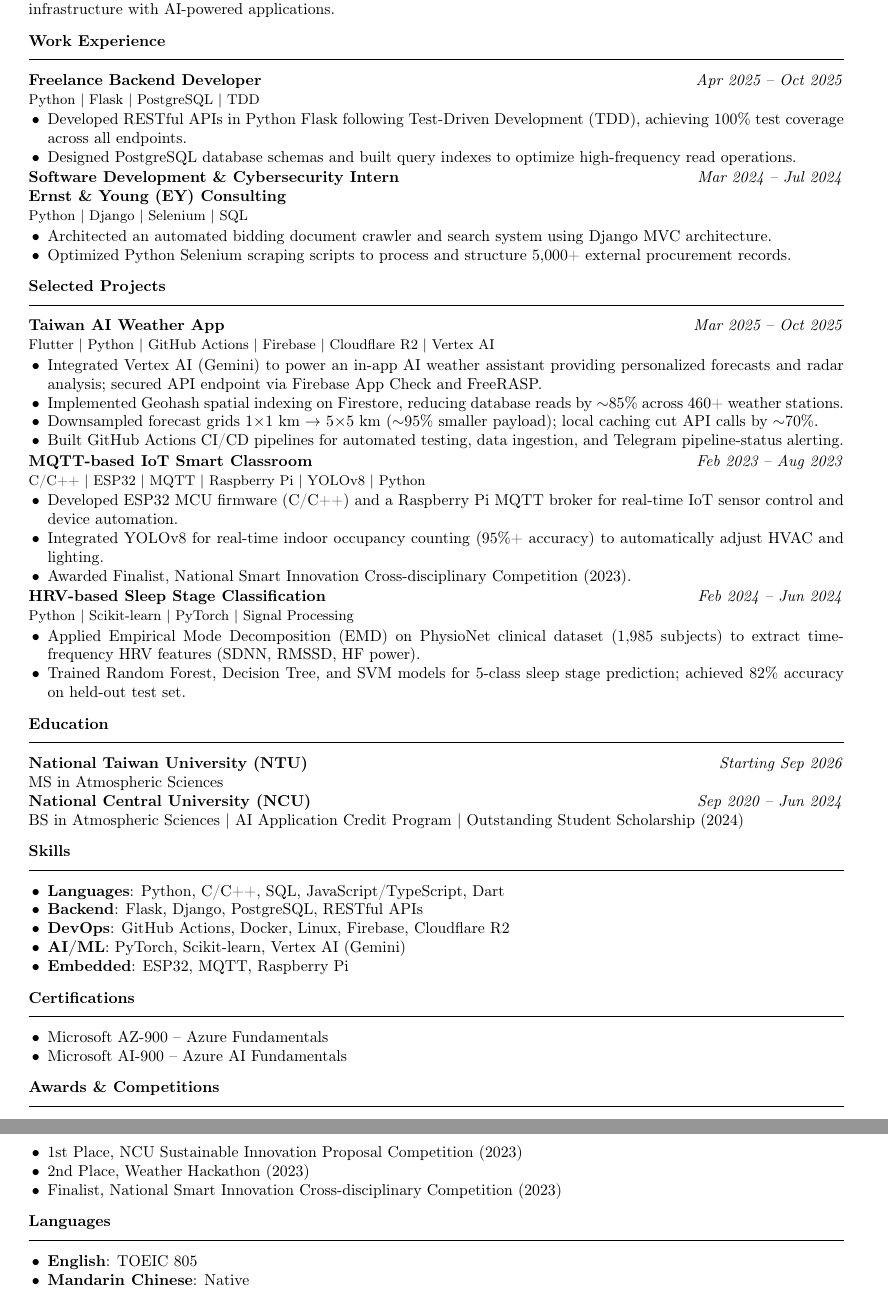
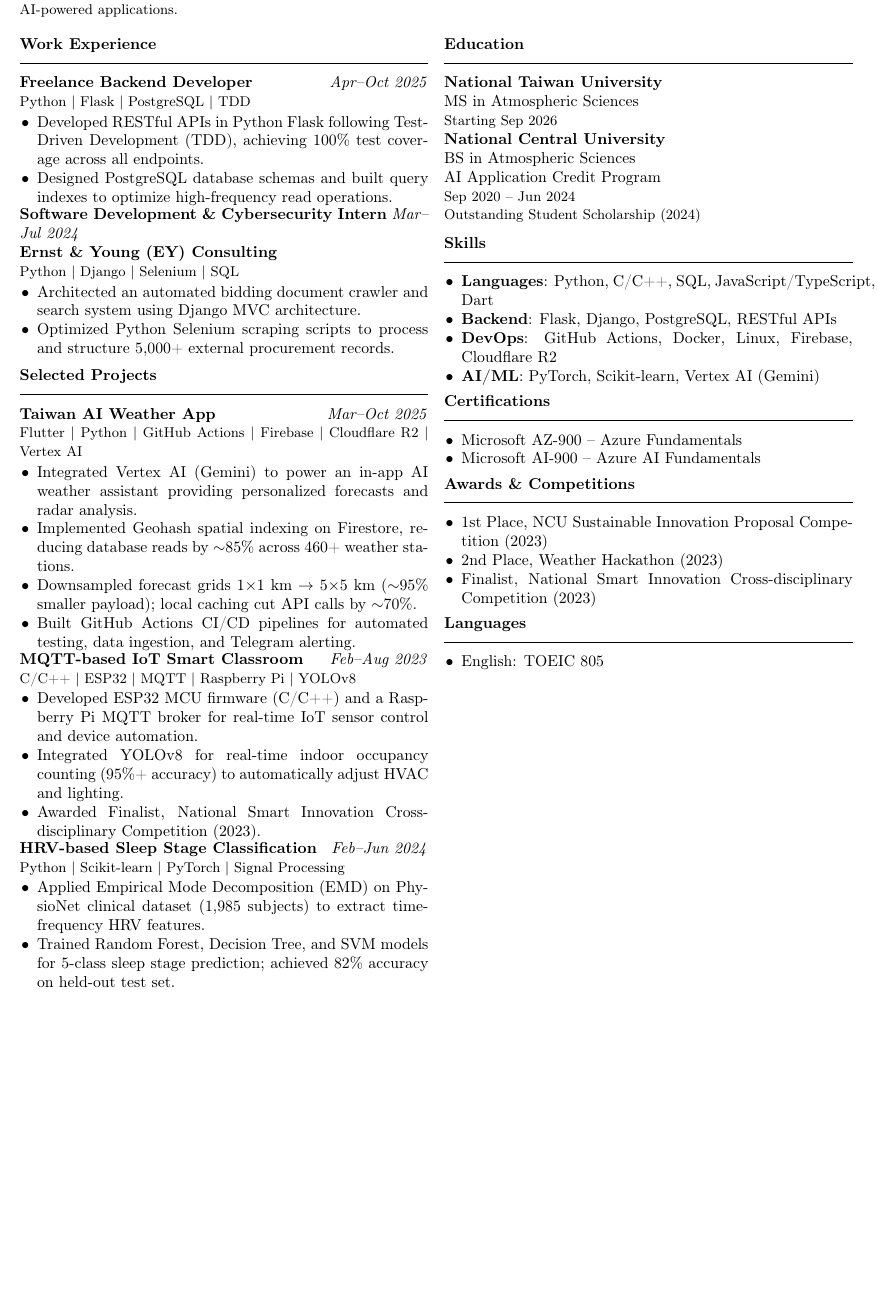
Before and after one commit to Payne721401/portfolio, a LaTeX CV (cv/cv.tex): two parts of pages 1 and 2 of 2 before the commit and part of the page after it, the two joined at a grey line, cut so that both start at the same text, the shorter picture padded with empty space. Compiled offline with pdfLaTeX.

Commit message:
docs: rewrite cv.tex with updated resume content and A4 layout

```diff
--- a/cv/cv.tex
+++ b/cv/cv.tex
@@ -6,11 +6,12 @@
 
 \usepackage[T1]{fontenc}
 \usepackage[utf8]{inputenc}
-\usepackage[top=1cm, bottom=1cm, left=1.4cm, right=1.4cm]{geometry}
+\usepackage[top=0.8cm, bottom=0.8cm, left=1.2cm, right=1.2cm]{geometry}
 \usepackage[hidelinks, colorlinks=true, urlcolor=black]{hyperref}
 \usepackage{titlesec}
 \usepackage{enumitem}
 \usepackage{parskip}
+\usepackage{multicol}
 
 \pagestyle{empty}
 \setlength{\parindent}{0pt}
@@ -19,11 +20,11 @@
 % ---- Section style -------------------------------------------
 \titleformat{\section}
   {\bfseries\normalsize}{}{0em}{}
-  [\vspace{-3pt}\rule{\linewidth}{0.6pt}\vspace{2pt}]
-\titlespacing*{\section}{0pt}{8pt}{2pt}
+  [\vspace{-3pt}\rule{\linewidth}{0.5pt}\vspace{1.5pt}]
+\titlespacing*{\section}{0pt}{6pt}{2pt}
 
 % ---- List style ----------------------------------------------
-\setlist[itemize]{noitemsep, topsep=1pt, parsep=0pt, leftmargin=1.2em, itemsep=0pt}
+\setlist[itemize]{noitemsep, topsep=1pt, parsep=0pt, leftmargin=1.1em, itemsep=0pt}
 
 % ==============================================================
 \begin{document}
@@ -41,63 +42,70 @@
 
 % ---- SUMMARY -------------------------------------------------
 \section{Summary}
-Software engineer with a background in atmospheric science, applied ML, and data engineering. Experienced in building backend APIs, CI/CD automation pipelines, and embedded IoT systems. Passionate about bridging real-world data infrastructure with AI-powered applications.
+{\small Software engineer with a background in atmospheric science, applied ML, and data engineering. Experienced in building backend APIs, CI/CD automation pipelines, and embedded IoT systems. Passionate about bridging real-world data infrastructure with AI-powered applications.}\vspace{-2pt}
 
-% ---- WORK EXPERIENCE -----------------------------------------
+% ---- TWO-COLUMN LAYOUT ----------------------------------------
+\begin{multicols}{2}
+
+% ---- LEFT COLUMN: WORK EXPERIENCE & PROJECTS ---------------
 \section{Work Experience}
 
-\noindent\textbf{Freelance Backend Developer} \hfill \textit{Apr 2025 -- Oct 2025}\\
+\noindent\textbf{Freelance Backend Developer} \hfill \textit{Apr--Oct 2025}\\
 {\small Python \textbar\ Flask \textbar\ PostgreSQL \textbar\ TDD}
 \begin{itemize}
   \item Developed RESTful APIs in Python Flask following Test-Driven Development (TDD), achieving 100\% test coverage across all endpoints.
   \item Designed PostgreSQL database schemas and built query indexes to optimize high-frequency read operations.
-\end{itemize}
+\end{itemize}\vspace{-2pt}
 
-\noindent\textbf{Software Development \& Cybersecurity Intern} \hfill \textit{Mar 2024 -- Jul 2024}\\
+\noindent\textbf{Software Development \& Cybersecurity Intern} \hfill \textit{Mar--Jul 2024}\\
 \textbf{Ernst \& Young (EY) Consulting}\\
 {\small Python \textbar\ Django \textbar\ Selenium \textbar\ SQL}
 \begin{itemize}
   \item Architected an automated bidding document crawler and search system using Django MVC architecture.
   \item Optimized Python Selenium scraping scripts to process and structure 5,000+ external procurement records.
-\end{itemize}
+\end{itemize}\vspace{-2pt}
 
-% ---- SELECTED PROJECTS ---------------------------------------
 \section{Selected Projects}
 
-\noindent\textbf{Taiwan AI Weather App} \hfill \textit{Mar 2025 -- Oct 2025}\\
+\noindent\textbf{Taiwan AI Weather App} \hfill \textit{Mar--Oct 2025}\\
 {\small Flutter \textbar\ Python \textbar\ GitHub Actions \textbar\ Firebase \textbar\ Cloudflare R2 \textbar\ Vertex AI}
 \begin{itemize}
-  \item Integrated Vertex AI (Gemini) to power an in-app AI weather assistant providing personalized forecasts and radar analysis; secured API endpoint via Firebase App Check and FreeRASP.
+  \item Integrated Vertex AI (Gemini) to power an in-app AI weather assistant providing personalized forecasts and radar analysis.
   \item Implemented Geohash spatial indexing on Firestore, reducing database reads by $\sim$85\% across 460+ weather stations.
   \item Downsampled forecast grids 1×1 km $\to$ 5×5 km ($\sim$95\% smaller payload); local caching cut API calls by $\sim$70\%.
-  \item Built GitHub Actions CI/CD pipelines for automated testing, data ingestion, and Telegram pipeline-status alerting.
-\end{itemize}
+  \item Built GitHub Actions CI/CD pipelines for automated testing, data ingestion, and Telegram alerting.
+\end{itemize}\vspace{-2pt}
 
-\noindent\textbf{MQTT-based IoT Smart Classroom} \hfill \textit{Feb 2023 -- Aug 2023}\\
-{\small C/C++ \textbar\ ESP32 \textbar\ MQTT \textbar\ Raspberry Pi \textbar\ YOLOv8 \textbar\ Python}
+\noindent\textbf{MQTT-based IoT Smart Classroom} \hfill \textit{Feb--Aug 2023}\\
+{\small C/C++ \textbar\ ESP32 \textbar\ MQTT \textbar\ Raspberry Pi \textbar\ YOLOv8}
 \begin{itemize}
   \item Developed ESP32 MCU firmware (C/C++) and a Raspberry Pi MQTT broker for real-time IoT sensor control and device automation.
   \item Integrated YOLOv8 for real-time indoor occupancy counting (95\%+ accuracy) to automatically adjust HVAC and lighting.
   \item Awarded Finalist, National Smart Innovation Cross-disciplinary Competition (2023).
-\end{itemize}
+\end{itemize}\vspace{-2pt}
 
-\noindent\textbf{HRV-based Sleep Stage Classification} \hfill \textit{Feb 2024 -- Jun 2024}\\
+\noindent\textbf{HRV-based Sleep Stage Classification} \hfill \textit{Feb--Jun 2024}\\
 {\small Python \textbar\ Scikit-learn \textbar\ PyTorch \textbar\ Signal Processing}
 \begin{itemize}
-  \item Applied Empirical Mode Decomposition (EMD) on PhysioNet clinical dataset (1,985 subjects) to extract time-frequency HRV features (SDNN, RMSSD, HF power).
+  \item Applied Empirical Mode Decomposition (EMD) on PhysioNet clinical dataset (1,985 subjects) to extract time-frequency HRV features.
   \item Trained Random Forest, Decision Tree, and SVM models for 5-class sleep stage prediction; achieved 82\% accuracy on held-out test set.
 \end{itemize}
 
-% ---- EDUCATION -----------------------------------------------
+% ---- RIGHT COLUMN: EDUCATION & SKILLS ----------------------
+\columnbreak
+
 \section{Education}
 
-\noindent\textbf{National Taiwan University (NTU)} \hfill \textit{Starting Sep 2026}\\
-MS in Atmospheric Sciences
+\noindent\textbf{National Taiwan University}\\
+MS in Atmospheric Sciences\\
+{\small Starting Sep 2026}
 
-\noindent\textbf{National Central University (NCU)} \hfill \textit{Sep 2020 -- Jun 2024}\\
-BS in Atmospheric Sciences \textbar\ AI Application Credit Program \textbar\ Outstanding Student Scholarship (2024)
+\noindent\textbf{National Central University}\\
+BS in Atmospheric Sciences\\
+AI Application Credit Program\\
+{\small Sep 2020 -- Jun 2024}\\
+{\small Outstanding Student Scholarship (2024)}
 
-% ---- SKILLS --------------------------------------------------
 \section{Skills}
 
 \begin{itemize}
@@ -105,32 +113,29 @@ BS in Atmospheric Sciences \textbar\ AI Application Credit Program \textbar\ Out
   \item \textbf{Backend}: Flask, Django, PostgreSQL, RESTful APIs
   \item \textbf{DevOps}: GitHub Actions, Docker, Linux, Firebase, Cloudflare R2
   \item \textbf{AI/ML}: PyTorch, Scikit-learn, Vertex AI (Gemini)
-  \item \textbf{Embedded}: ESP32, MQTT, Raspberry Pi
-\end{itemize}
+\end{itemize}\vspace{-3pt}
 
-% ---- CERTIFICATIONS ------------------------------------------
 \section{Certifications}
 
 \begin{itemize}
   \item Microsoft AZ-900 -- Azure Fundamentals
   \item Microsoft AI-900 -- Azure AI Fundamentals
-\end{itemize}
+\end{itemize}\vspace{-3pt}
 
-% ---- AWARDS & COMPETITIONS -----------------------------------
 \section{Awards \& Competitions}
 
 \begin{itemize}
   \item 1st Place, NCU Sustainable Innovation Proposal Competition (2023)
   \item 2nd Place, Weather Hackathon (2023)
   \item Finalist, National Smart Innovation Cross-disciplinary Competition (2023)
-\end{itemize}
+\end{itemize}\vspace{-3pt}
 
-% ---- LANGUAGES -----------------------------------------------
 \section{Languages}
 
 \begin{itemize}
-  \item \textbf{English}: TOEIC 805
-  \item \textbf{Mandarin Chinese}: Native
+  \item English: TOEIC 805
 \end{itemize}
 
+\end{multicols}
+
 \end{document}
```
Also changed, not shown: cv/cv.tex (2 more changed lines).
